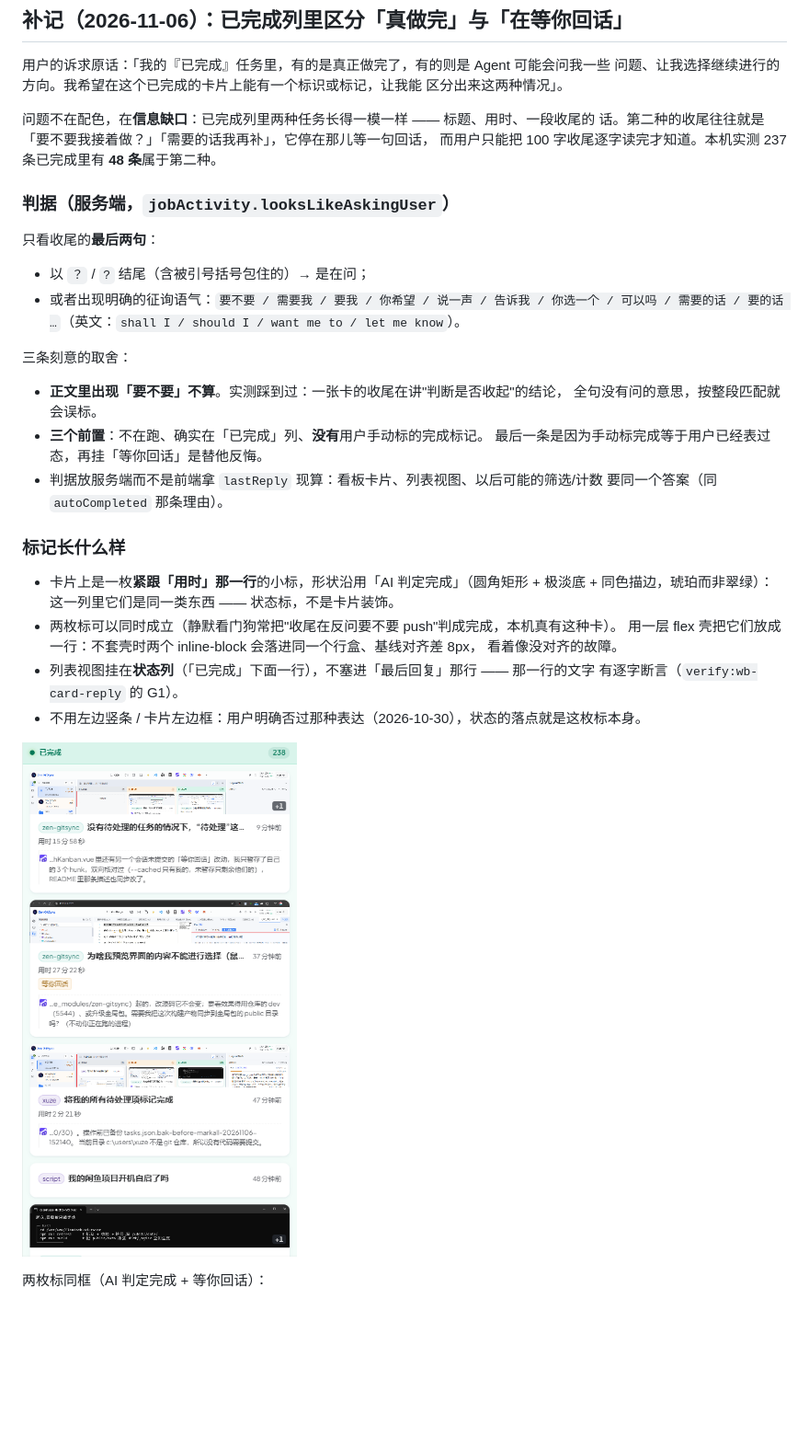
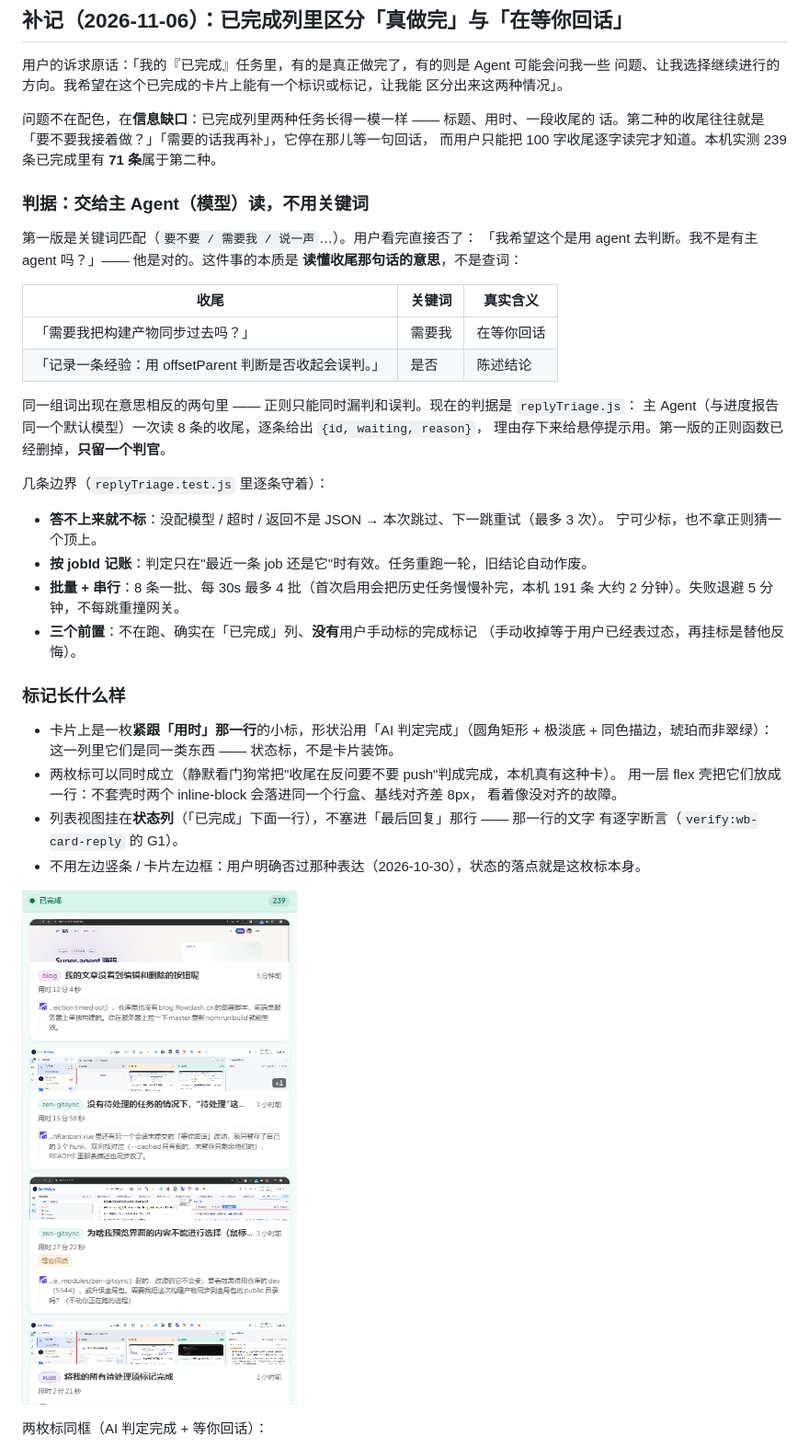
Before and after one commit to xz333221/zen-gitsync, a Markdown page: docs/ui-audit/README.md, the part around the change. Shown at 92% size. Rendered like a GitHub page; pictures changed too: docs/ui-audit/wb-awaiting-reply-card.png; blank space fills up the shorter version.

```diff
--- a/docs/ui-audit/README.md
+++ b/docs/ui-audit/README.md
@@ -1008,24 +1008,32 @@ G3 面板窄到 600px 回落单栏）。G1R 在**同一次运行**里把旧的 `
 
 问题不在配色，在**信息缺口**：已完成列里两种任务长得一模一样 —— 标题、用时、一段收尾的
 话。第二种的收尾往往就是「要不要我接着做？」「需要的话我再补」，它停在那儿等一句回话，
-而用户只能把 100 字收尾逐字读完才知道。本机实测 237 条已完成里有 **48 条**属于第二种。
+而用户只能把 100 字收尾逐字读完才知道。本机实测 239 条已完成里有 **71 条**属于第二种。
 
-### 判据（服务端，`jobActivity.looksLikeAskingUser`）
+### 判据：交给主 Agent（模型）读，不用关键词
 
-只看收尾的**最后两句**：
+第一版是关键词匹配（`要不要 / 需要我 / 说一声`…）。用户看完直接否了：
+「我希望这个是用 agent 去判断。我不是有主 agent 吗？」—— 他是对的。这件事的本质是
+**读懂收尾那句话的意思**，不是查词：
 
-- 以 `？` / `?` 结尾（含被引号括号包住的）→ 是在问；
-- 或者出现明确的征询语气：`要不要 / 需要我 / 要我 / 你希望 / 说一声 / 告诉我 / 你选一个 /
-  可以吗 / 需要的话 / 要的话 …`（英文：`shall I / should I / want me to / let me know`）。
+| 收尾 | 关键词 | 真实含义 |
+|---|---|---|
+| 「需要我把构建产物同步过去吗？」 | 需要我 | 在等你回话 |
+| 「记录一条经验：用 offsetParent 判断是否收起会误判。」 | 是否 | 陈述结论 |
 
-三条刻意的取舍：
+同一组词出现在意思相反的两句里 —— 正则只能同时漏判和误判。现在的判据是 `replyTriage.js`：
+主 Agent（与进度报告同一个默认模型）一次读 8 条的收尾，逐条给出 `{id, waiting, reason}`，
+理由存下来给悬停提示用。第一版的正则函数已经删掉，**只留一个判官**。
 
-- **正文里出现「要不要」不算**。实测踩到过：一张卡的收尾在讲"判断是否收起"的结论，
-  全句没有问的意思，按整段匹配就会误标。
-- **三个前置**：不在跑、确实在「已完成」列、**没有**用户手动标的完成标记。
-  最后一条是因为手动标完成等于用户已经表过态，再挂「等你回话」是替他反悔。
-- 判据放服务端而不是前端拿 `lastReply` 现算：看板卡片、列表视图、以后可能的筛选/计数
-  要同一个答案（同 `autoCompleted` 那条理由）。
+几条边界（`replyTriage.test.js` 里逐条守着）：
+
+- **答不上来就不标**：没配模型 / 超时 / 返回不是 JSON → 本次跳过、下一跳重试（最多 3 次）。
+  宁可少标，也不拿正则猜一个顶上。
+- **按 jobId 记账**：判定只在"最近一条 job 还是它"时有效。任务重跑一轮，旧结论自动作废。
+- **批量 + 串行**：8 条一批、每 30s 最多 4 批（首次启用会把历史任务慢慢补完，本机 191 条
+  大约 2 分钟）。失败退避 5 分钟，不每跳重撞网关。
+- **三个前置**：不在跑、确实在「已完成」列、**没有**用户手动标的完成标记
+  （手动收掉等于用户已经表过态，再挂标是替他反悔）。
 
 ### 标记长什么样
 
```
Also changed, not shown: docs/shots/wb-awaiting-reply-reverse.png, docs/shots/wb-awaiting-reply.png, 13 other files.
